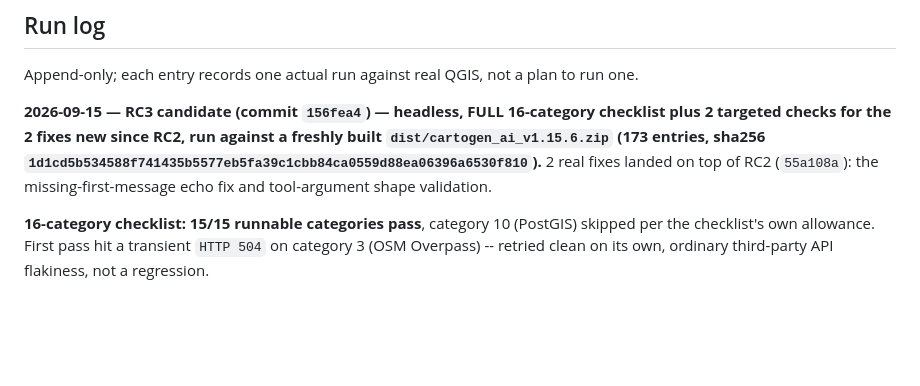
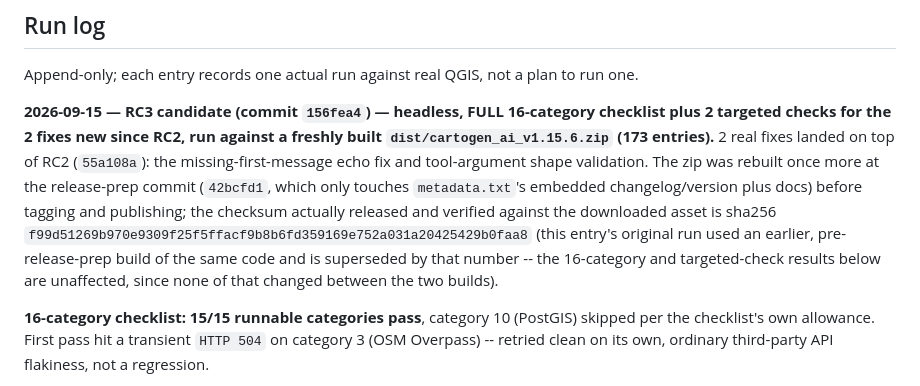
Before and after one commit to http-solution/cartogen-ai-qgis-plugin, a Markdown page: docs/RELEASE_SMOKE_TEST.md, the part around the change. Rendered like a GitHub page; blank space fills up the shorter version.

Commit message:
docs: fix stale RC3 checksum in smoke-test run log
The run-log entry recorded the zip's checksum from before the
release-prep commit (42bcfd1) rebuilt it with the bumped
metadata.txt changelog/version, so it no longer matched the asset
actually tagged and published. Corrected to the checksum verified
against the downloaded GitHub release asset.

Co-Authored-By: Claude Sonnet 5 <noreply@anthropic.com>

```diff
--- a/docs/RELEASE_SMOKE_TEST.md
+++ b/docs/RELEASE_SMOKE_TEST.md
@@ -66,9 +66,15 @@ Append-only; each entry records one actual run against real QGIS, not a plan to
 
 **2026-09-15 — RC3 candidate (commit `156fea4`) — headless, FULL 16-category checklist plus 2
 targeted checks for the 2 fixes new since RC2, run against a freshly built
-`dist/cartogen_ai_v1.15.6.zip` (173 entries, sha256
-`1d1cd5b534588f741435b5577eb5fa39c1cbb84ca0559d88ea06396a6530f810`).** 2 real fixes landed on top
-of RC2 (`55a108a`): the missing-first-message echo fix and tool-argument shape validation.
+`dist/cartogen_ai_v1.15.6.zip` (173 entries).** 2 real fixes landed on top
+of RC2 (`55a108a`): the missing-first-message echo fix and tool-argument shape validation. The zip
+was rebuilt once more at the release-prep commit (`42bcfd1`, which only touches `metadata.txt`'s
+embedded changelog/version plus docs) before tagging and publishing; the checksum actually
+released and verified against the downloaded asset is sha256
+`f99d51269b970e9309f25f5ffacf9b8b6fd359169e752a031a20425429b0faa8` (this entry's original run used
+an earlier, pre-release-prep build of the same code and is superseded by that number -- the
+16-category and targeted-check results below are unaffected, since none of that changed between
+the two builds).
 
 **16-category checklist: 15/15 runnable categories pass**, category 10 (PostGIS) skipped per the
 checklist's own allowance. First pass hit a transient `HTTP 504` on category 3 (OSM Overpass) --
```
